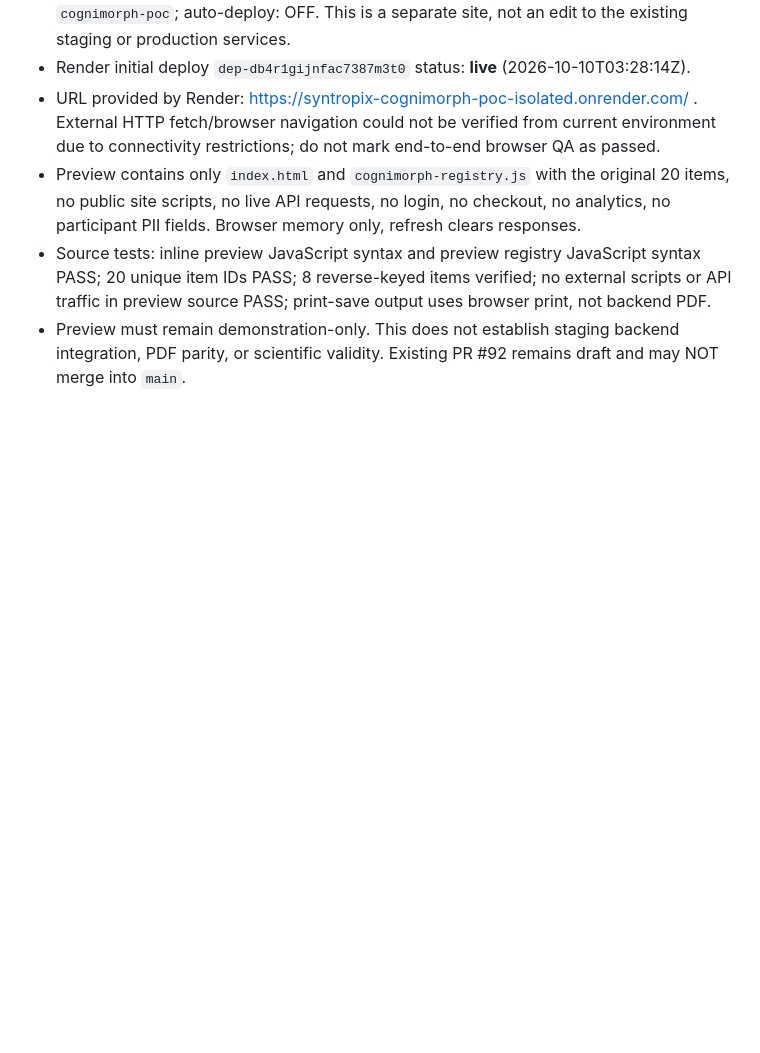
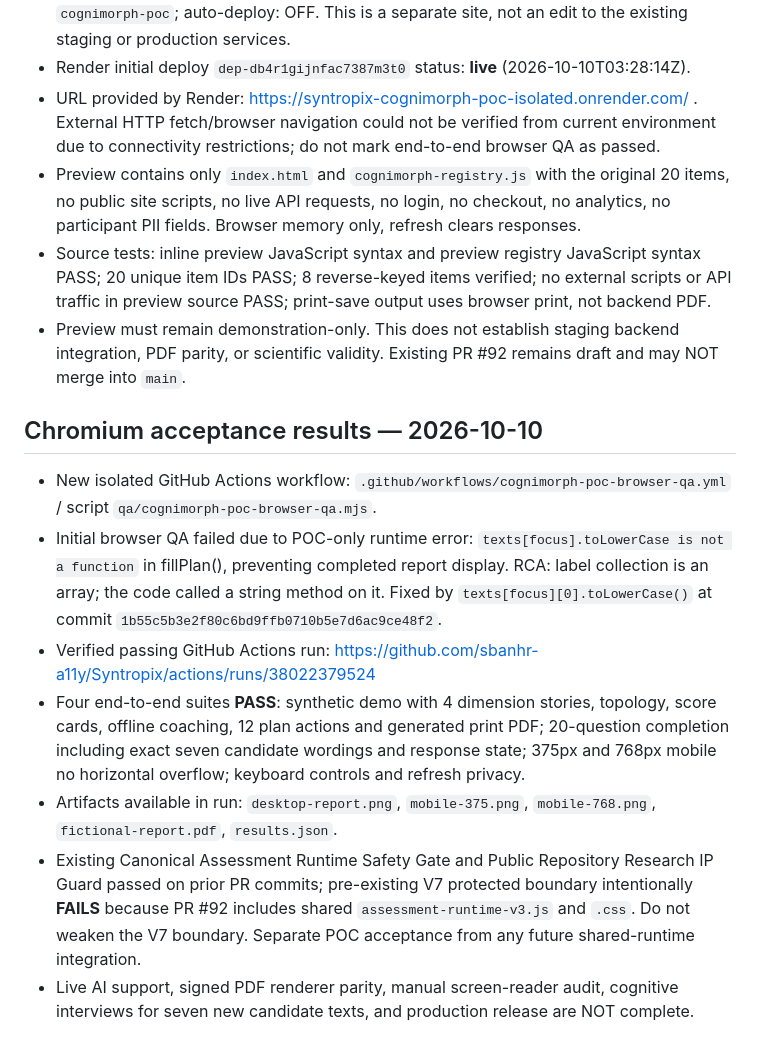
Before and after one commit to sbanhr-a11y/Syntropix, a Markdown page: credibility-assets/instruments/cognimorph-poc-acceptance-20261010.md, the part around the change. Rendered like a GitHub page; blank space fills up the shorter version.

Commit message:
docs(cognimorph): record real Chromium green browser test evidence and report crash RCA

```diff
--- a/credibility-assets/instruments/cognimorph-poc-acceptance-20261010.md
+++ b/credibility-assets/instruments/cognimorph-poc-acceptance-20261010.md
@@ -36,3 +36,12 @@ Pass automated browser/mobile scenarios, report/PDF parity checks, RLS/privacy a
 - Preview contains only `index.html` and `cognimorph-registry.js` with the original 20 items, no public site scripts, no live API requests, no login, no checkout, no analytics, no participant PII fields. Browser memory only, refresh clears responses.
 - Source tests: inline preview JavaScript syntax and preview registry JavaScript syntax PASS; 20 unique item IDs PASS; 8 reverse-keyed items verified; no external scripts or API traffic in preview source PASS; print-save output uses browser print, not backend PDF.
 - Preview must remain demonstration-only. This does not establish staging backend integration, PDF parity, or scientific validity. Existing PR #92 remains draft and may NOT merge into `main`.
+
+## Chromium acceptance results — 2026-10-10
+- New isolated GitHub Actions workflow: `.github/workflows/cognimorph-poc-browser-qa.yml` / script `qa/cognimorph-poc-browser-qa.mjs`.
+- Initial browser QA failed due to POC-only runtime error: `texts[focus].toLowerCase is not a function` in fillPlan(), preventing completed report display. RCA: label collection is an array; the code called a string method on it. Fixed by `texts[focus][0].toLowerCase()` at commit `1b55c5b3e2f80c6bd9ffb0710b5e7d6ac9ce48f2`.
+- Verified passing GitHub Actions run: https://github.com/sbanhr-a11y/Syntropix/actions/runs/38022379524
+- Four end-to-end suites **PASS**: synthetic demo with 4 dimension stories, topology, score cards, offline coaching, 12 plan actions and generated print PDF; 20-question completion including exact seven candidate wordings and response state; 375px and 768px mobile no horizontal overflow; keyboard controls and refresh privacy.
+- Artifacts available in run: `desktop-report.png`, `mobile-375.png`, `mobile-768.png`, `fictional-report.pdf`, `results.json`.
+- Existing Canonical Assessment Runtime Safety Gate and Public Repository Research IP Guard passed on prior PR commits; pre-existing V7 protected boundary intentionally **FAILS** because PR #92 includes shared `assessment-runtime-v3.js` and `.css`. Do not weaken the V7 boundary. Separate POC acceptance from any future shared-runtime integration.
+- Live AI support, signed PDF renderer parity, manual screen-reader audit, cognitive interviews for seven new candidate texts, and production release are NOT complete.
```
